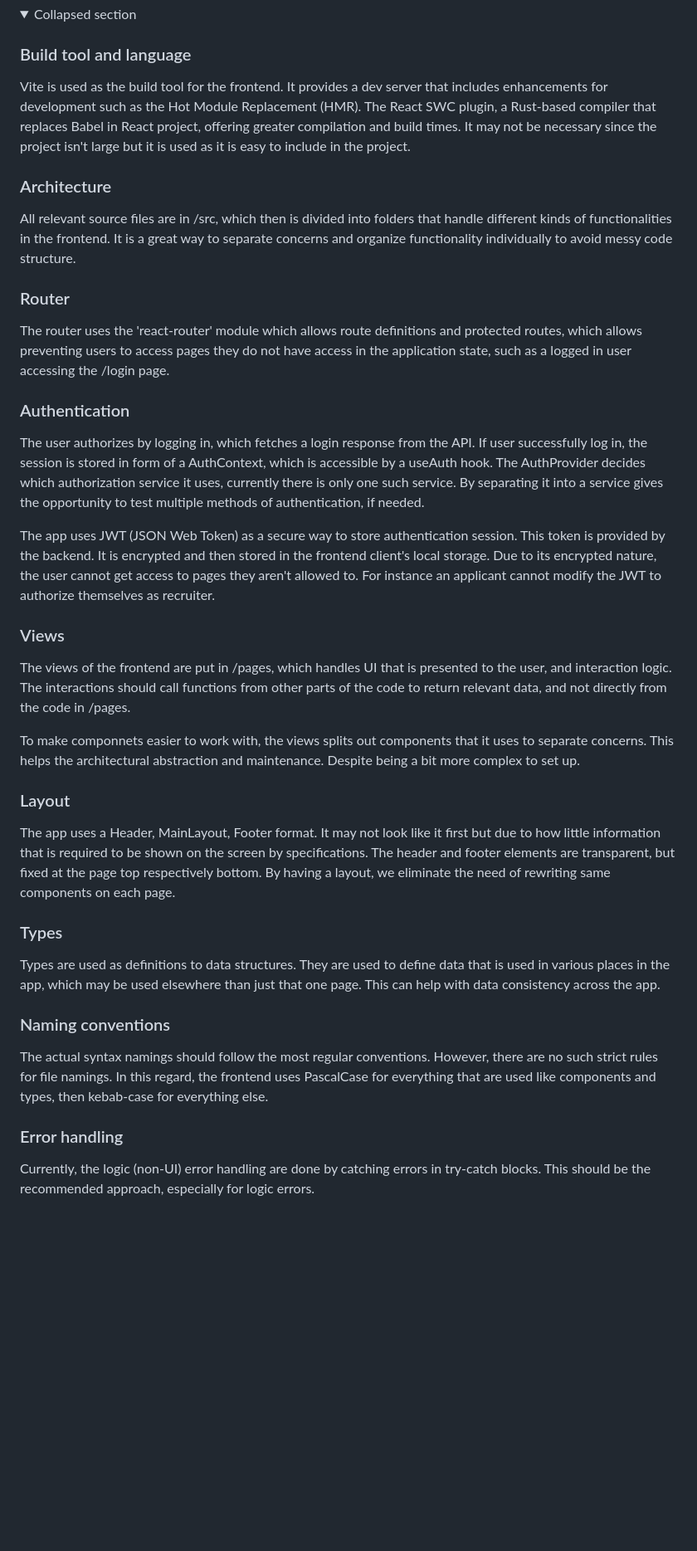
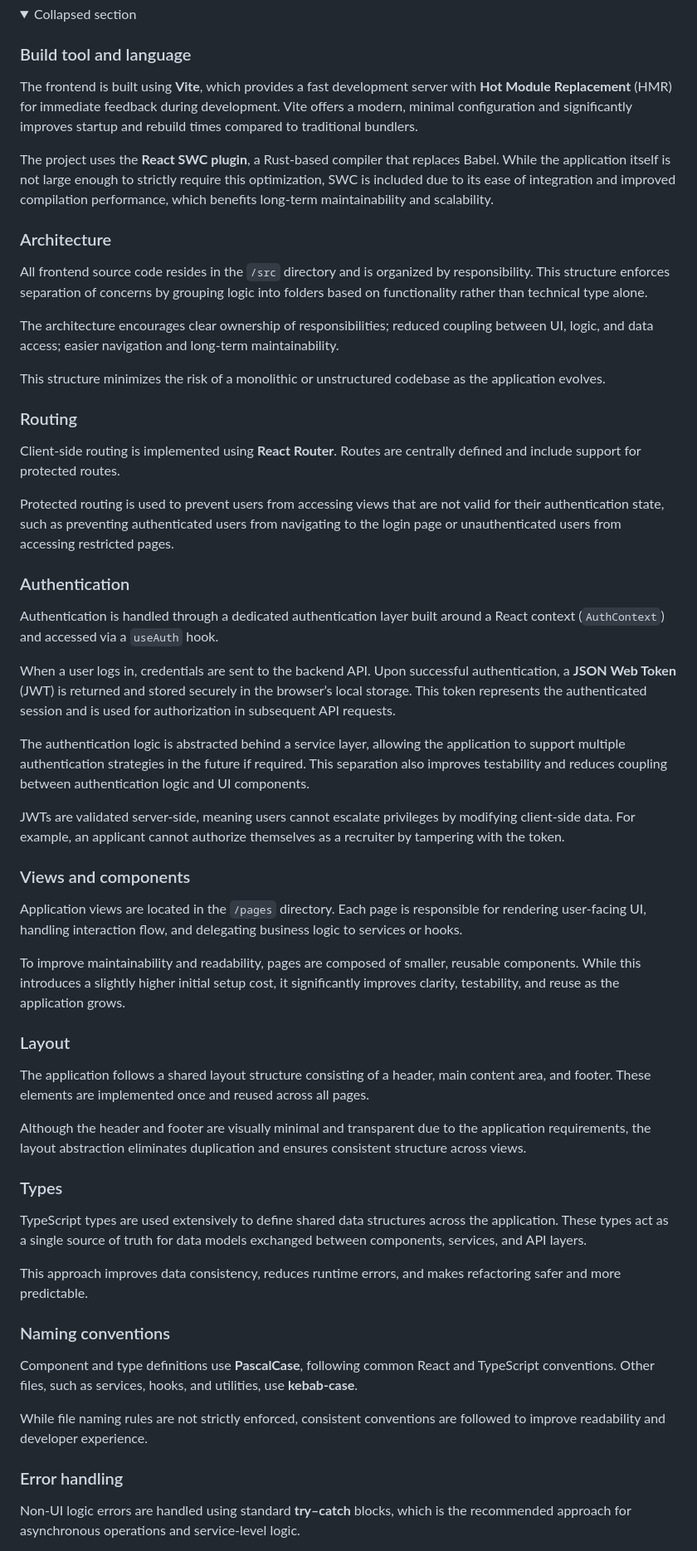
Before and after one commit to yyIntsuki/IV1201, a Markdown page: docs/architectural-decisions.md, the part around one of its changes. Shown at 83% size. GitHub-like rendering; folded sections open; blank space fills up the shorter version.

```diff
--- a/docs/architectural-decisions.md
+++ b/docs/architectural-decisions.md
@@ -74,41 +74,59 @@ Since each of the two team members are responsible separately for frontend and b
 
 ### Build tool and language
 
-Vite is used as the build tool for the frontend. It provides a dev server that includes enhancements for development such as the Hot Module Replacement (HMR). The React SWC plugin, a Rust-based compiler that replaces Babel in React project, offering greater compilation and build times. It may not be necessary since the project isn't large but it is used as it is easy to include in the project.
+The frontend is built using **Vite**, which provides a fast development server with **Hot Module Replacement** (HMR) for immediate feedback during development. Vite offers a modern, minimal configuration and significantly improves startup and rebuild times compared to traditional bundlers.
+
+The project uses the **React SWC plugin**, a Rust-based compiler that replaces Babel. While the application itself is not large enough to strictly require this optimization, SWC is included due to its ease of integration and improved compilation performance, which benefits long-term maintainability and scalability.
 
 ### Architecture
 
-All relevant source files are in /src, which then is divided into folders that handle different kinds of functionalities in the frontend. It is a great way to separate concerns and organize functionality individually to avoid messy code structure.
+All frontend source code resides in the `/src` directory and is organized by responsibility. This structure enforces separation of concerns by grouping logic into folders based on functionality rather than technical type alone.
 
-### Router
+The architecture encourages clear ownership of responsibilities; reduced coupling between UI, logic, and data access; easier navigation and long-term maintainability.
 
-The router uses the 'react-router' module which allows route definitions and protected routes, which allows preventing users to access pages they do not have access in the application state, such as a logged in user accessing the /login page.
+This structure minimizes the risk of a monolithic or unstructured codebase as the application evolves.
+
+### Routing
+
+Client-side routing is implemented using **React Router**. Routes are centrally defined and include support for protected routes.
+
+Protected routing is used to prevent users from accessing views that are not valid for their authentication state, such as preventing authenticated users from navigating to the login page or unauthenticated users from accessing restricted pages.
 
 ### Authentication
 
-The user authorizes by logging in, which fetches a login response from the API. If user successfully log in, the session is stored in form of a AuthContext, which is accessible by a useAuth hook. The AuthProvider decides which authorization service it uses, currently there is only one such service. By separating it into a service gives the opportunity to test multiple methods of authentication, if needed.
+Authentication is handled through a dedicated authentication layer built around a React context (`AuthContext`) and accessed via a `useAuth` hook.
 
-The app uses JWT (JSON Web Token) as a secure way to store authentication session. This token is provided by the backend. It is encrypted and then stored in the frontend client's local storage. Due to its encrypted nature, the user cannot get access to pages they aren't allowed to. For instance an applicant cannot modify the JWT to authorize themselves as recruiter.
+When a user logs in, credentials are sent to the backend API. Upon successful authentication, a **JSON Web Token** (JWT) is returned and stored securely in the browser’s local storage. This token represents the authenticated session and is used for authorization in subsequent API requests.
 
-### Views
+The authentication logic is abstracted behind a service layer, allowing the application to support multiple authentication strategies in the future if required. This separation also improves testability and reduces coupling between authentication logic and UI components.
 
-The views of the frontend are put in /pages, which handles UI that is presented to the user, and interaction logic. The interactions should call functions from other parts of the code to return relevant data, and not directly from the code in /pages.
+JWTs are validated server-side, meaning users cannot escalate privileges by modifying client-side data. For example, an applicant cannot authorize themselves as a recruiter by tampering with the token.
 
-To make componnets easier to work with, the views splits out components that it uses to separate concerns. This helps the architectural abstraction and maintenance. Despite being a bit more complex to set up.
+### Views and components
+
+Application views are located in the `/pages` directory. Each page is responsible for rendering user-facing UI, handling interaction flow, and delegating business logic to services or hooks.
+
+To improve maintainability and readability, pages are composed of smaller, reusable components. While this introduces a slightly higher initial setup cost, it significantly improves clarity, testability, and reuse as the application grows.
 
 ### Layout
 
-The app uses a Header, MainLayout, Footer format. It may not look like it first but due to how little information that is required to be shown on the screen by specifications. The header and footer elements are transparent, but fixed at the page top respectively bottom. By having a layout, we eliminate the need of rewriting same components on each page.
+The application follows a shared layout structure consisting of a header, main content area, and footer. These elements are implemented once and reused across all pages.
+
+Although the header and footer are visually minimal and transparent due to the application requirements, the layout abstraction eliminates duplication and ensures consistent structure across views.
 
 ### Types
 
-Types are used as definitions to data structures. They are used to define data that is used in various places in the app, which may be used elsewhere than just that one page. This can help with data consistency across the app.
+TypeScript types are used extensively to define shared data structures across the application. These types act as a single source of truth for data models exchanged between components, services, and API layers.
+
+This approach improves data consistency, reduces runtime errors, and makes refactoring safer and more predictable.
 
 ### Naming conventions
 
-The actual syntax namings should follow the most regular conventions. However, there are no such strict rules for file namings. In this regard, the frontend uses PascalCase for everything that are used like components and types, then kebab-case for everything else.
+Component and type definitions use **PascalCase**, following common React and TypeScript conventions. Other files, such as services, hooks, and utilities, use **kebab-case**.
+
+While file naming rules are not strictly enforced, consistent conventions are followed to improve readability and developer experience.
 
 ### Error handling
 
-Currently, the logic (non-UI) error handling are done by catching errors in try-catch blocks. This should be the recommended approach, especially for logic errors.
+Non-UI logic errors are handled using standard **try–catch** blocks, which is the recommended approach for asynchronous operations and service-level logic.
 
```
Also changed, not shown: other parts of docs/architectural-decisions.md (+20 -5 lines).
